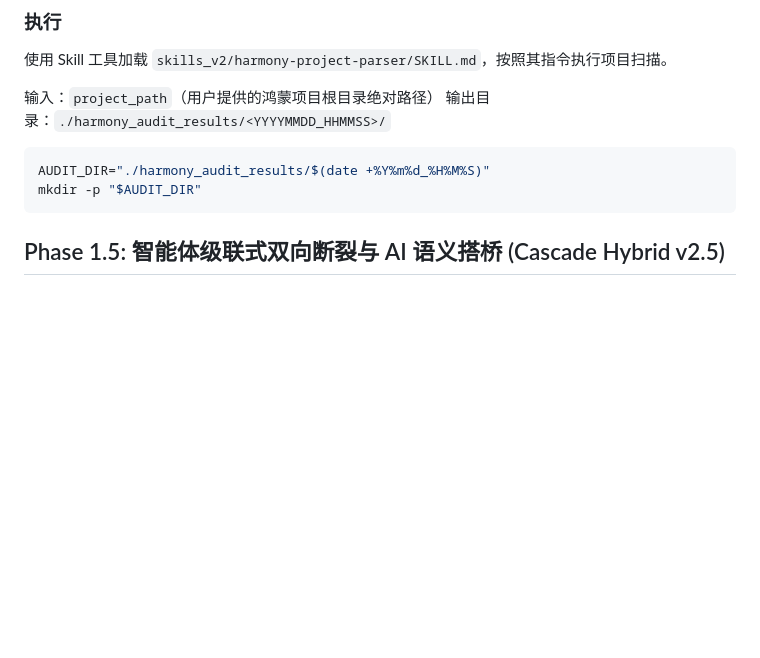
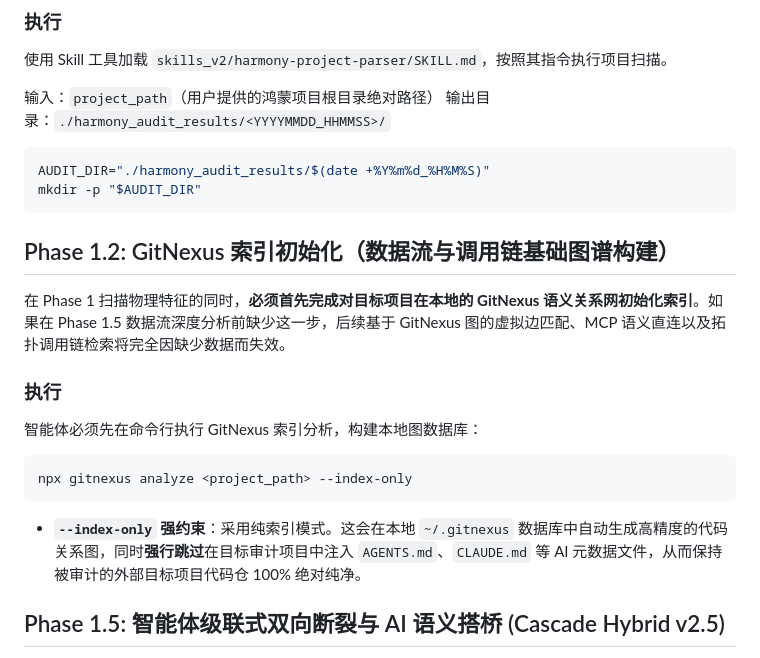
Before and after one commit to JiJunmo/harmonySecAnalyzer, a Markdown page: agent_v2.md, the part around the change. Drawn GitHub-style; blank space fills up the shorter version.

Commit message:
fix: add GitNexus index initialization phase to agent_v2.md orchestration workflow

````diff
--- a/agent_v2.md
+++ b/agent_v2.md
@@ -41,6 +41,20 @@ Phase 2: 验证（各 audit skill 并行）
 AUDIT_DIR="./harmony_audit_results/$(date +%Y%m%d_%H%M%S)"
 mkdir -p "$AUDIT_DIR"
 ```
+
+## Phase 1.2: GitNexus 索引初始化（数据流与调用链基础图谱构建）
+
+在 Phase 1 扫描物理特征的同时，**必须首先完成对目标项目在本地的 GitNexus 语义关系网初始化索引**。如果在 Phase 1.5 数据流深度分析前缺少这一步，后续基于 GitNexus 图的虚拟边匹配、MCP 语义直连以及拓扑调用链检索将完全因缺少数据而失效。
+
+### 执行
+
+智能体必须先在命令行执行 GitNexus 索引分析，构建本地图数据库：
+
+```bash
+npx gitnexus analyze <project_path> --index-only
+```
+
+* **`--index-only` 强约束**：采用纯索引模式。这会在本地 `~/.gitnexus` 数据库中自动生成高精度的代码关系图，同时**强行跳过**在目标审计项目中注入 `AGENTS.md`、`CLAUDE.md` 等 AI 元数据文件，从而保持被审计的外部目标项目代码仓 100% 绝对纯净。
 
 ## Phase 1.5: 智能体级联式双向断裂与 AI 语义搭桥 (Cascade Hybrid v2.5)
 
````
